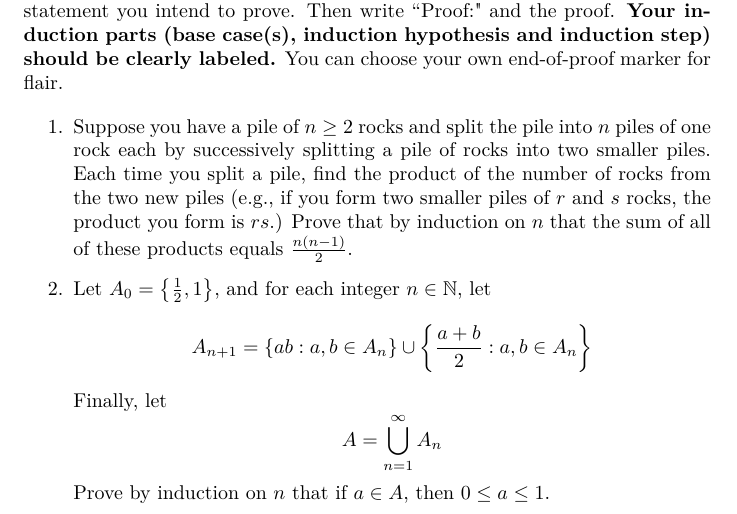
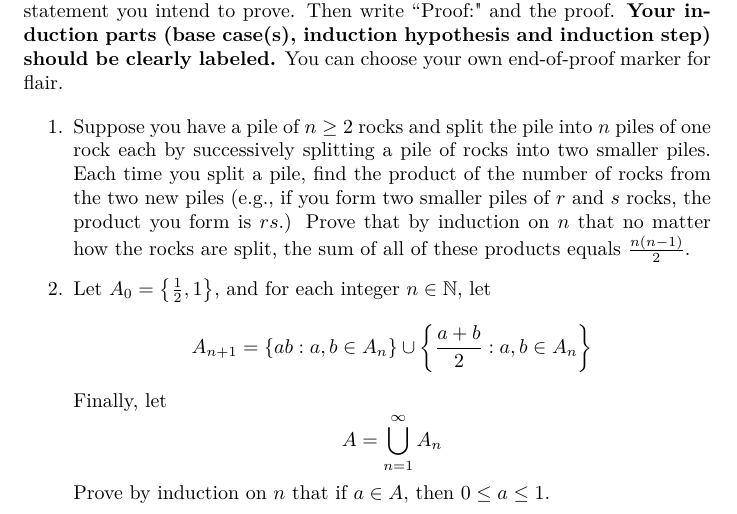
Before and after one commit to fns208/MATH-UA120-241-DiscreteMathematicsCoordination-Fall2023, a LaTeX document (PolishedProofs/pp2-final.tex): part of page 1 of 2, cut so that both start at the same text. Compiled offline with pdfLaTeX.

Commit message:
pp2 final draft edited

```diff
--- a/PolishedProofs/pp2-final.tex
+++ b/PolishedProofs/pp2-final.tex
@@ -72,7 +72,7 @@ Please choose \textbf{one} of the following exercises. Begin with ``Claim:" and
 
 \begin{enumerate}
 	\item
-    Suppose you have a pile of $n\geq 2$ rocks and split the pile into $n$ piles of one rock each by successively splitting a pile of rocks into two smaller piles. Each time you split a pile, find the product of the number of rocks from the two new piles (e.g., if you form two smaller piles of $r$ and $s$ rocks, the product you form is $rs$.) Prove that by induction on $n$ that the sum of all of these products equals $\frac{n(n-1)}{2}$.
+    Suppose you have a pile of $n\geq 2$ rocks and split the pile into $n$ piles of one rock each by successively splitting a pile of rocks into two smaller piles. Each time you split a pile, find the product of the number of rocks from the two new piles (e.g., if you form two smaller piles of $r$ and $s$ rocks, the product you form is $rs$.) Prove that by induction on $n$ that no matter how the rocks are split, the sum of all of these products equals $\frac{n(n-1)}{2}$.
 	\item
     Let $A_0 = \left\{\frac{1}{2},1\right\}$, and for each integer $n \in \mathbb{N}$, let
     \[
```
